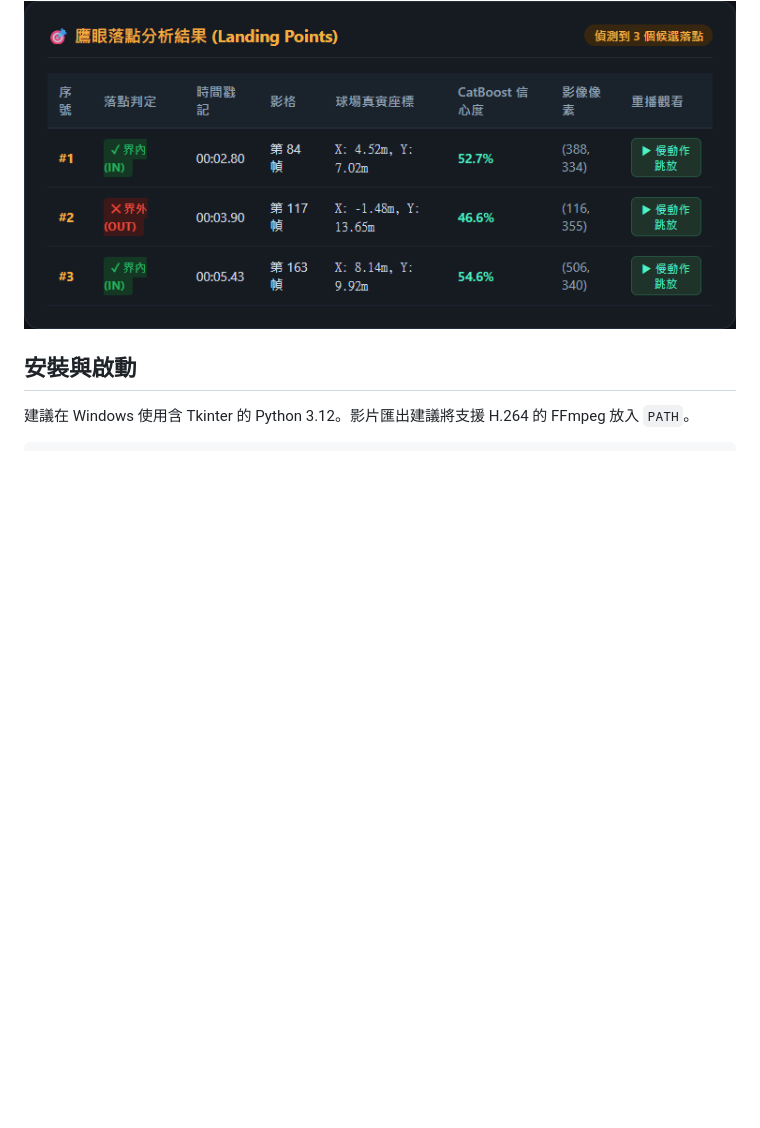
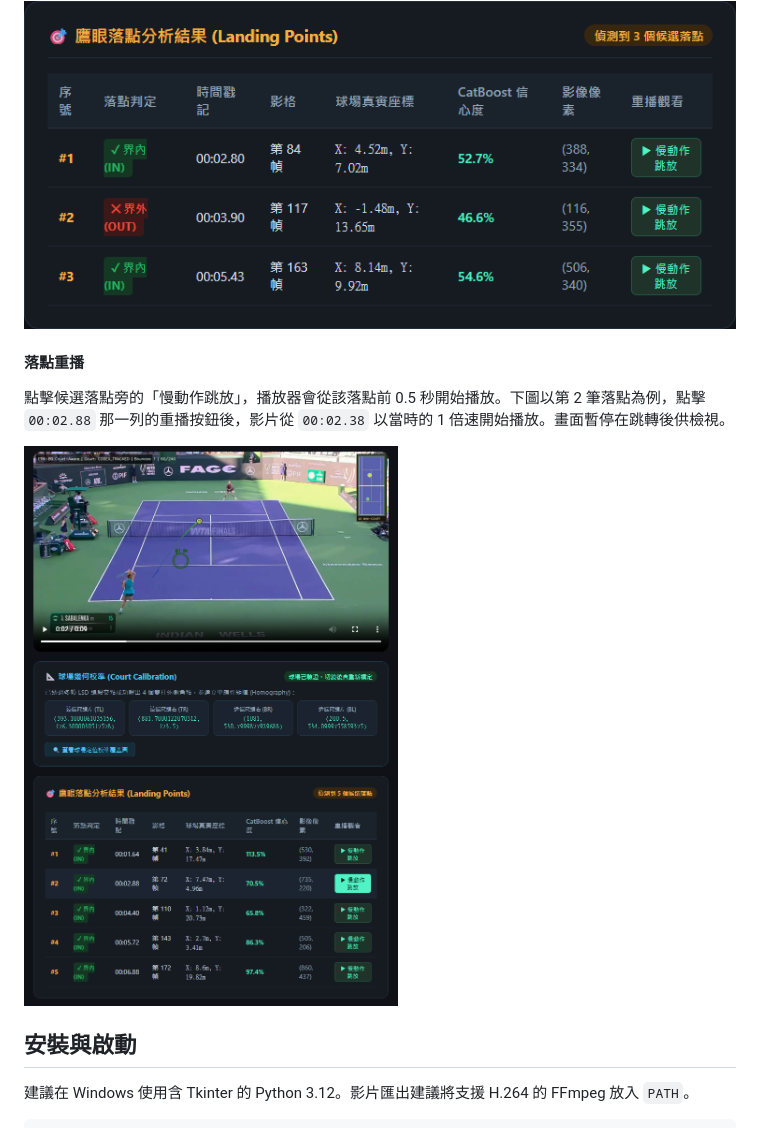
Before and after one commit to fish917784/tennis-tracker-analysis, a Markdown page: README.md, the part around the change. Drawn GitHub-style; pictures changed too: docs/images/web-bounce-replay.png (added); blank space fills up the shorter version.

Commit message:
Document Web bounce replay with an actual screenshot

```diff
--- a/README.md
+++ b/README.md
@@ -84,6 +84,12 @@ Web 版可預覽並下載帶標記的影片。候選落點表提供時間、球
 
 ![Web 候選落點表，包含界內外估計、時間、座標與重播按鈕](docs/images/web-bounces.png)
 
+#### 落點重播
+
+點擊候選落點旁的「慢動作跳放」，播放器會從該落點前 0.5 秒開始播放。下圖以第 2 筆落點為例，點擊 `00:02.88` 那一列的重播按鈕後，影片從 `00:02.38` 以當時的 1 倍速開始播放。畫面暫停在跳轉後供檢視。
+
+![點擊 Web 落點表第 2 筆重播按鈕後，影片停在落點前約半秒的畫面](docs/images/web-bounce-replay.png)
+
 ## 安裝與啟動
 
 建議在 Windows 使用含 Tkinter 的 Python 3.12。影片匯出建議將支援 H.264 的 FFmpeg 放入 `PATH`。
```
Also changed, not shown: 1 other file.
